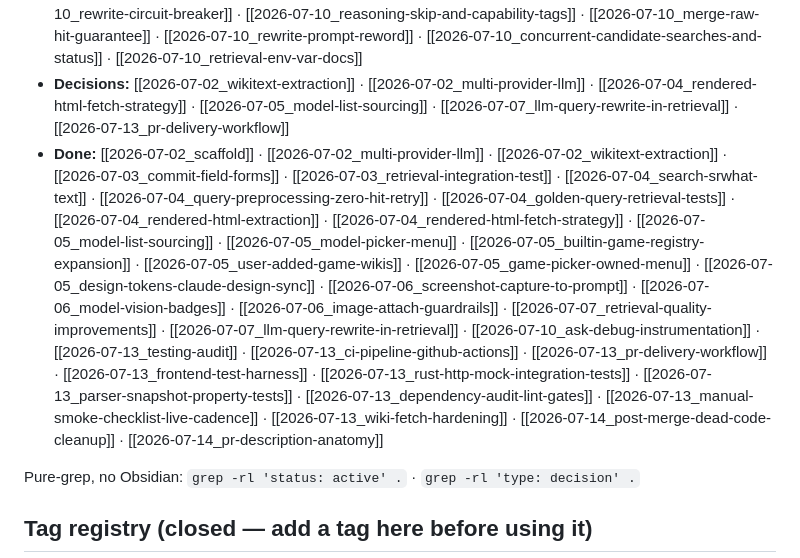
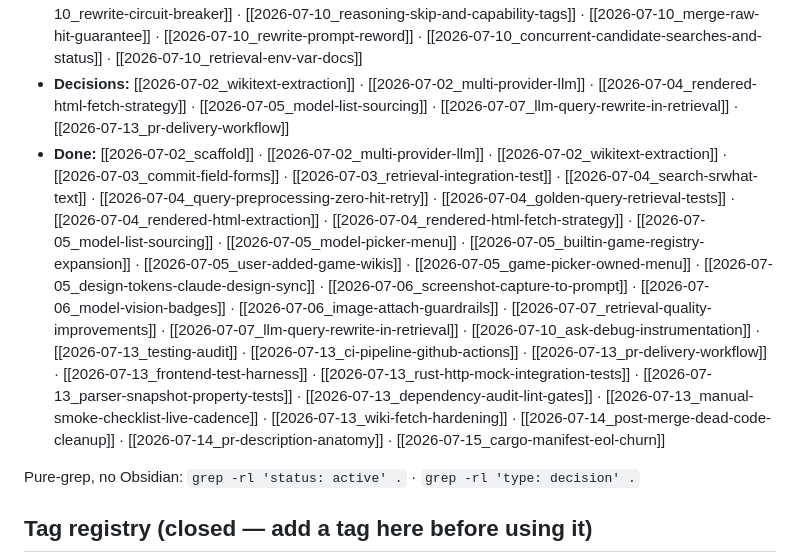
Before and after one commit to thitcc/wikilens, a Markdown page: vault/index.md, the part around one of its changes. Drawn GitHub-style.

Commit message:
docs(vault): close the cargo-manifest-eol-churn fix
Co-Authored-By: Claude Fable 5 <noreply@anthropic.com>

```diff
--- a/vault/index.md
+++ b/vault/index.md
@@ -70,7 +70,7 @@ SORT updated DESC
 - **Todo:** —
 - **Todo (rewrite-review findings, in execution order):** [[2026-07-10_retrieval-path-timeouts]] · [[2026-07-10_rewrite-circuit-breaker]] · [[2026-07-10_reasoning-skip-and-capability-tags]] · [[2026-07-10_merge-raw-hit-guarantee]] · [[2026-07-10_rewrite-prompt-reword]] · [[2026-07-10_concurrent-candidate-searches-and-status]] · [[2026-07-10_retrieval-env-var-docs]]
 - **Decisions:** [[2026-07-02_wikitext-extraction]] · [[2026-07-02_multi-provider-llm]] · [[2026-07-04_rendered-html-fetch-strategy]] · [[2026-07-05_model-list-sourcing]] · [[2026-07-07_llm-query-rewrite-in-retrieval]] · [[2026-07-13_pr-delivery-workflow]]
-- **Done:** [[2026-07-02_scaffold]] · [[2026-07-02_multi-provider-llm]] · [[2026-07-02_wikitext-extraction]] · [[2026-07-03_commit-field-forms]] · [[2026-07-03_retrieval-integration-test]] · [[2026-07-04_search-srwhat-text]] · [[2026-07-04_query-preprocessing-zero-hit-retry]] · [[2026-07-04_golden-query-retrieval-tests]] · [[2026-07-04_rendered-html-extraction]] · [[2026-07-04_rendered-html-fetch-strategy]] · [[2026-07-05_model-list-sourcing]] · [[2026-07-05_model-picker-menu]] · [[2026-07-05_builtin-game-registry-expansion]] · [[2026-07-05_user-added-game-wikis]] · [[2026-07-05_game-picker-owned-menu]] · [[2026-07-05_design-tokens-claude-design-sync]] · [[2026-07-06_screenshot-capture-to-prompt]] · [[2026-07-06_model-vision-badges]] · [[2026-07-06_image-attach-guardrails]] · [[2026-07-07_retrieval-quality-improvements]] · [[2026-07-07_llm-query-rewrite-in-retrieval]] · [[2026-07-10_ask-debug-instrumentation]] · [[2026-07-13_testing-audit]] · [[2026-07-13_ci-pipeline-github-actions]] · [[2026-07-13_pr-delivery-workflow]] · [[2026-07-13_frontend-test-harness]] · [[2026-07-13_rust-http-mock-integration-tests]] · [[2026-07-13_parser-snapshot-property-tests]] · [[2026-07-13_dependency-audit-lint-gates]] · [[2026-07-13_manual-smoke-checklist-live-cadence]] · [[2026-07-13_wiki-fetch-hardening]] · [[2026-07-14_post-merge-dead-code-cleanup]] · [[2026-07-14_pr-description-anatomy]]
+- **Done:** [[2026-07-02_scaffold]] · [[2026-07-02_multi-provider-llm]] · [[2026-07-02_wikitext-extraction]] · [[2026-07-03_commit-field-forms]] · [[2026-07-03_retrieval-integration-test]] · [[2026-07-04_search-srwhat-text]] · [[2026-07-04_query-preprocessing-zero-hit-retry]] · [[2026-07-04_golden-query-retrieval-tests]] · [[2026-07-04_rendered-html-extraction]] · [[2026-07-04_rendered-html-fetch-strategy]] · [[2026-07-05_model-list-sourcing]] · [[2026-07-05_model-picker-menu]] · [[2026-07-05_builtin-game-registry-expansion]] · [[2026-07-05_user-added-game-wikis]] · [[2026-07-05_game-picker-owned-menu]] · [[2026-07-05_design-tokens-claude-design-sync]] · [[2026-07-06_screenshot-capture-to-prompt]] · [[2026-07-06_model-vision-badges]] · [[2026-07-06_image-attach-guardrails]] · [[2026-07-07_retrieval-quality-improvements]] · [[2026-07-07_llm-query-rewrite-in-retrieval]] · [[2026-07-10_ask-debug-instrumentation]] · [[2026-07-13_testing-audit]] · [[2026-07-13_ci-pipeline-github-actions]] · [[2026-07-13_pr-delivery-workflow]] · [[2026-07-13_frontend-test-harness]] · [[2026-07-13_rust-http-mock-integration-tests]] · [[2026-07-13_parser-snapshot-property-tests]] · [[2026-07-13_dependency-audit-lint-gates]] · [[2026-07-13_manual-smoke-checklist-live-cadence]] · [[2026-07-13_wiki-fetch-hardening]] · [[2026-07-14_post-merge-dead-code-cleanup]] · [[2026-07-14_pr-description-anatomy]] · [[2026-07-15_cargo-manifest-eol-churn]]
 
 Pure-grep, no Obsidian:
 `grep -rl 'status: active' .` · `grep -rl 'type: decision' .`
```
Also changed, not shown: other parts of vault/index.md (+1 -1 lines), vault/2026-07-15_cargo-manifest-eol-churn.md (added, +52 -0 lines).
